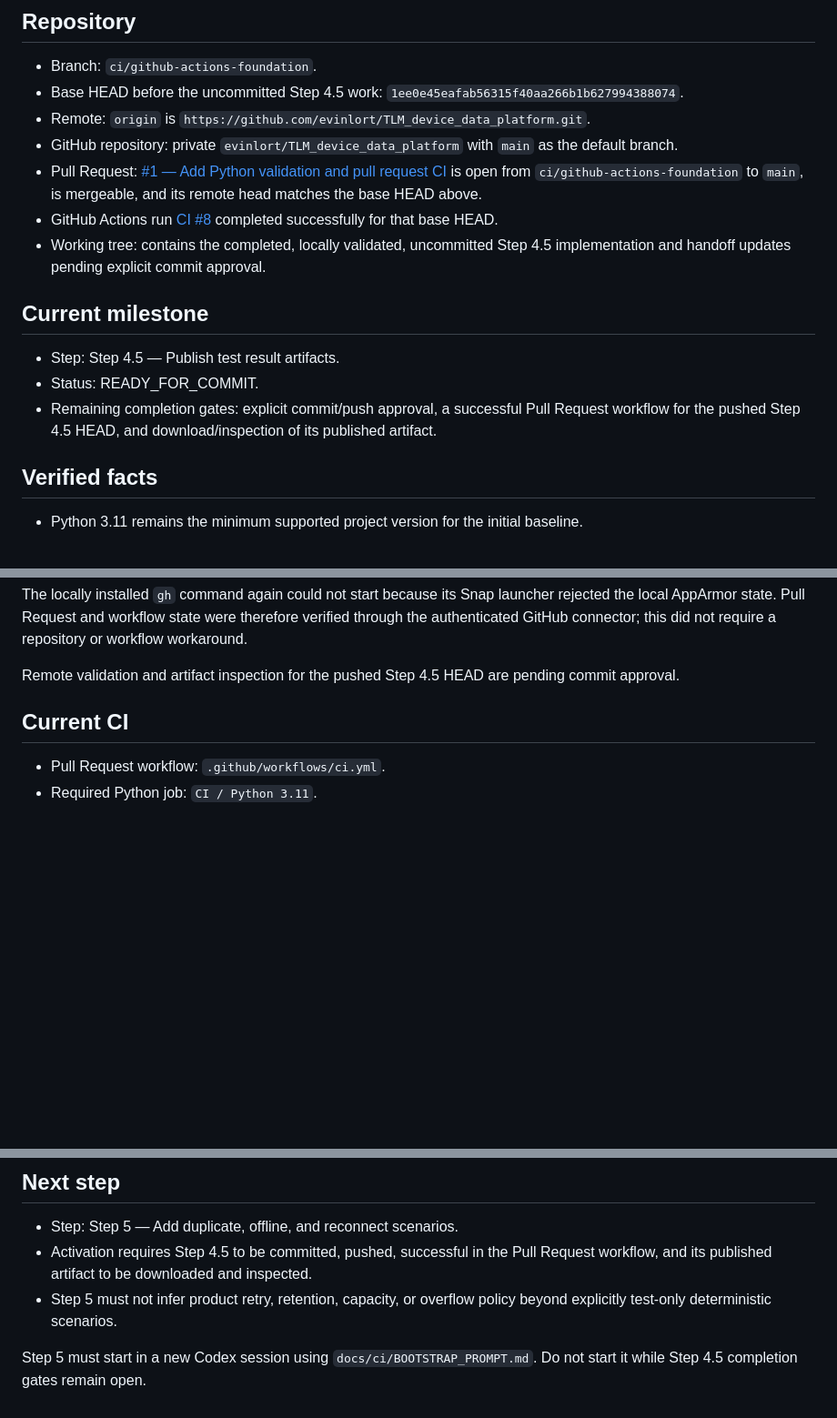
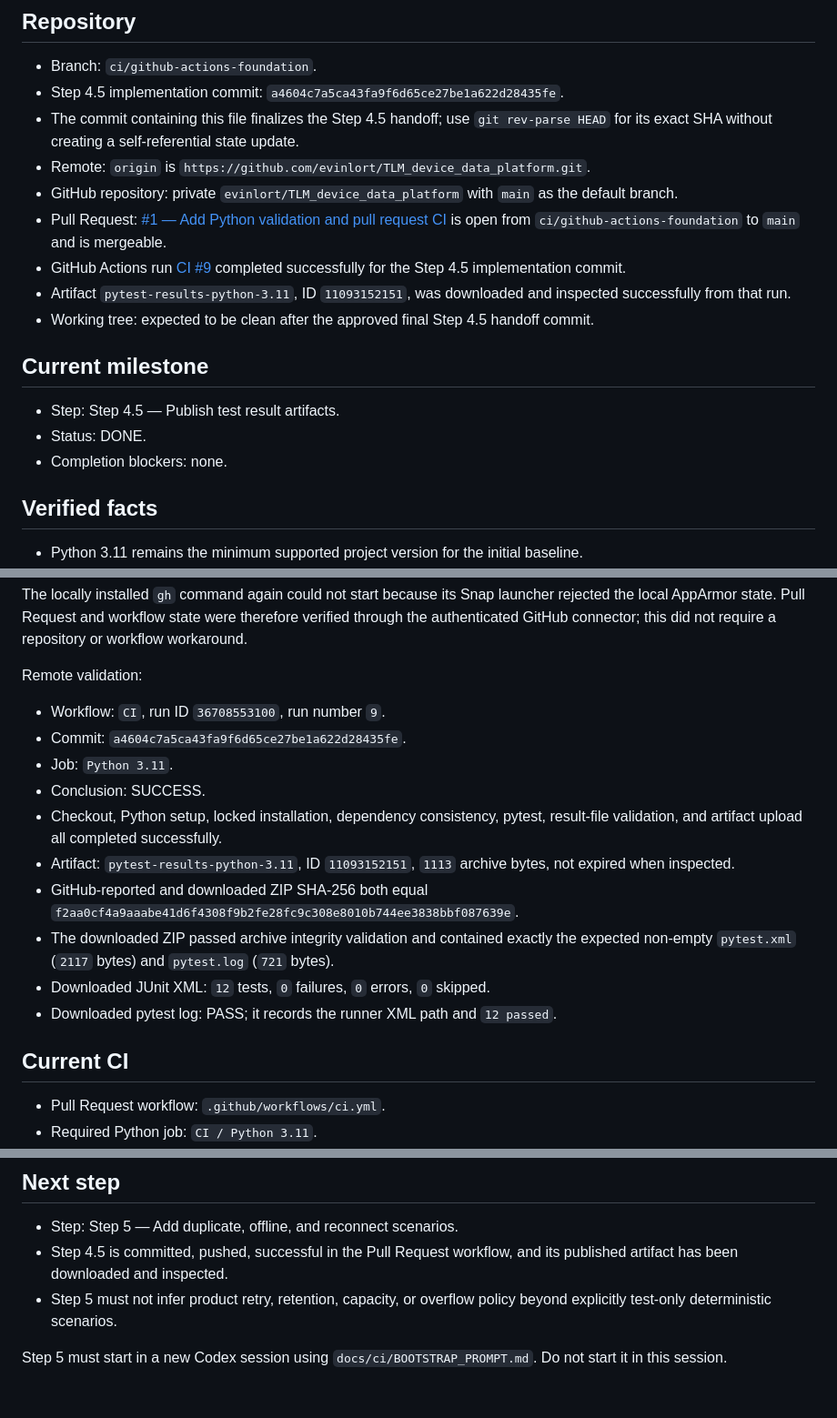
Before and after one commit to evinlort/TLM_device_data_platform, a Markdown page: docs/ci/CI_STATE.md, 3 parts joined by grey strips. Shown at 91% size. Rendered like a GitHub page; blank space fills up the shorter version.

```diff
--- a/docs/ci/CI_STATE.md
+++ b/docs/ci/CI_STATE.md
@@ -3,28 +3,30 @@
 ## Repository
 
 - Branch: `ci/github-actions-foundation`.
-- Base HEAD before the uncommitted Step 4.5 work:
-  `1ee0e45eafab56315f40aa266b1b627994388074`.
+- Step 4.5 implementation commit:
+  `a4604c7a5ca43fa9f6d65ce27be1a622d28435fe`.
+- The commit containing this file finalizes the Step 4.5 handoff; use
+  `git rev-parse HEAD` for its exact SHA without creating a self-referential
+  state update.
 - Remote: `origin` is
   `https://github.com/evinlort/TLM_device_data_platform.git`.
 - GitHub repository: private `evinlort/TLM_device_data_platform` with `main`
   as the default branch.
 - Pull Request: [#1 — Add Python validation and pull request CI](https://github.com/evinlort/TLM_device_data_platform/pull/1)
-  is open from `ci/github-actions-foundation` to `main`, is mergeable, and its
-  remote head matches the base HEAD above.
+  is open from `ci/github-actions-foundation` to `main` and is mergeable.
 - GitHub Actions run
-  [CI #8](https://github.com/evinlort/TLM_device_data_platform/actions/runs/36705516577)
-  completed successfully for that base HEAD.
-- Working tree: contains the completed, locally validated, uncommitted Step
-  4.5 implementation and handoff updates pending explicit commit approval.
+  [CI #9](https://github.com/evinlort/TLM_device_data_platform/actions/runs/36708553100)
+  completed successfully for the Step 4.5 implementation commit.
+- Artifact `pytest-results-python-3.11`, ID `11093152151`, was downloaded and
+  inspected successfully from that run.
+- Working tree: expected to be clean after the approved final Step 4.5 handoff
+  commit.
 
 ## Current milestone
 
 - Step: Step 4.5 — Publish test result artifacts.
-- Status: READY_FOR_COMMIT.
-- Remaining completion gates: explicit commit/push approval, a successful
-  Pull Request workflow for the pushed Step 4.5 HEAD, and download/inspection
-  of its published artifact.
+- Status: DONE.
+- Completion blockers: none.
 
 ## Verified facts
 
@@ -88,8 +90,23 @@ launcher rejected the local AppArmor state. Pull Request and workflow state
 were therefore verified through the authenticated GitHub connector; this did
 not require a repository or workflow workaround.
 
-Remote validation and artifact inspection for the pushed Step 4.5 HEAD are
-pending commit approval.
+Remote validation:
+
+- Workflow: `CI`, run ID `36708553100`, run number `9`.
+- Commit: `a4604c7a5ca43fa9f6d65ce27be1a622d28435fe`.
+- Job: `Python 3.11`.
+- Conclusion: SUCCESS.
+- Checkout, Python setup, locked installation, dependency consistency, pytest,
+  result-file validation, and artifact upload all completed successfully.
+- Artifact: `pytest-results-python-3.11`, ID `11093152151`, `1113` archive
+  bytes, not expired when inspected.
+- GitHub-reported and downloaded ZIP SHA-256 both equal
+  `f2aa0cf4a9aaabe41d6f4308f9b2fe28fc9c308e8010b744ee3838bbf087639e`.
+- The downloaded ZIP passed archive integrity validation and contained exactly
+  the expected non-empty `pytest.xml` (`2117` bytes) and `pytest.log` (`721`
+  bytes).
+- Downloaded JUnit XML: `12` tests, `0` failures, `0` errors, `0` skipped.
+- Downloaded pytest log: PASS; it records the runner XML path and `12 passed`.
 
 ## Current CI
 
@@ -137,12 +154,10 @@ architecture decision.
 ## Next step
 
 - Step: Step 5 — Add duplicate, offline, and reconnect scenarios.
-- Activation requires Step 4.5 to be committed, pushed, successful in the
-  Pull Request workflow, and its published artifact to be downloaded and
-  inspected.
+- Step 4.5 is committed, pushed, successful in the Pull Request workflow, and
+  its published artifact has been downloaded and inspected.
 - Step 5 must not infer product retry, retention, capacity, or overflow policy
   beyond explicitly test-only deterministic scenarios.
 
 Step 5 must start in a new Codex session using
-`docs/ci/BOOTSTRAP_PROMPT.md`. Do not start it while Step 4.5 completion gates
-remain open.
+`docs/ci/BOOTSTRAP_PROMPT.md`. Do not start it in this session.
```
Also changed, not shown: docs/ci/CI_PLAN.md (+1 -1 lines), docs/ci/FLOW_EXPLANATIONS.md (+34 -4 lines).
